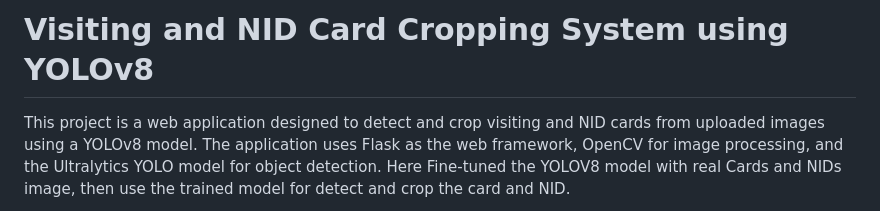
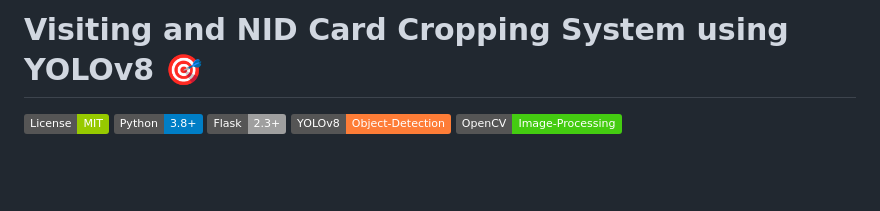
Before and after one commit to polok-dev98/Visiting_NID_CardCropping_system_YoloV8, a Markdown page: README.md, the part around the change printed below. GitHub-like rendering; badges without logos; blank space fills up the shorter version.

```diff
--- a/README.md
+++ b/README.md
@@ -1,4 +1,8 @@
-# Visiting and NID Card Cropping System using YOLOv8
+# Visiting and NID Card Cropping System using YOLOv8 🎯
 
-This project is a web application designed to detect and crop visiting and NID cards from uploaded images using a YOLOv8 model. The application uses Flask as the web framework, OpenCV for image processing, and the Ultralytics YOLO model for object detection. Here Fine-tuned the YOLOV8 model with real Cards and NIDs image, then use the trained model for detect and crop the card and NID.
+[![MIT License](https://img.shields.io/badge/License-MIT-green.svg)](https://choosealicense.com/licenses/mit/)
+[![Python](https://img.shields.io/badge/Python-3.8%2B-blue)](https://python.org)
+[![Flask](https://img.shields.io/badge/Flask-2.3%2B-lightgrey)](https://flask.palletsprojects.com/)
+[![YOLOv8](https://img.shields.io/badge/YOLOv8-Object--Detection-orange)](https://docs.ultralytics.com/)
+[![OpenCV](https://img.shields.io/badge/OpenCV-Image--Processing-brightgreen)](https://opencv.org/)
 
```
Also changed, not shown: other parts of README.md (+185 -49 lines).
